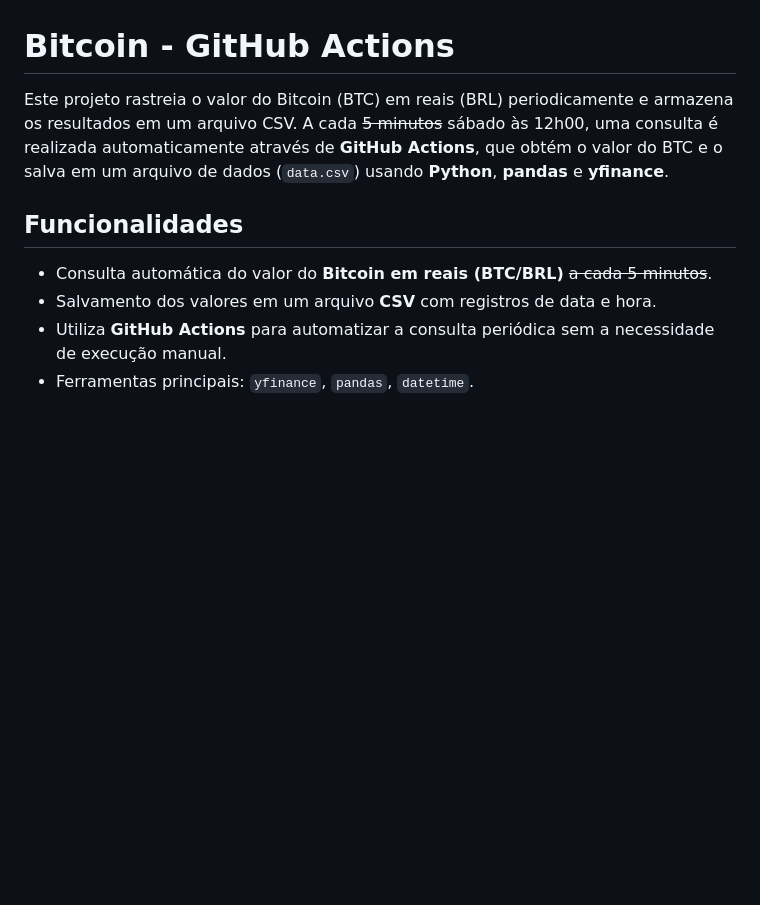
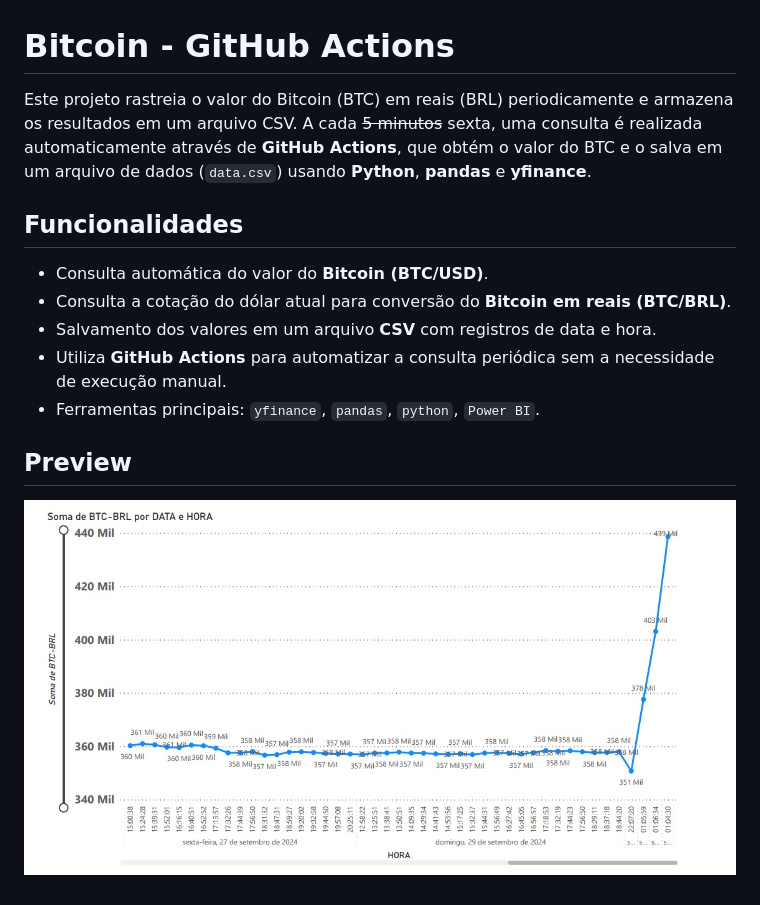
Before and after one commit to gersonmachado/btc_action, a Markdown page: README.md, the part around the change. Rendered like a GitHub page; pictures changed too: pbi/pbi_view_btc.jpg (added); blank space fills up the shorter version.

Commit message:
:pencil: Correção do README e Visualizações

```diff
--- a/README.md
+++ b/README.md
@@ -1,10 +1,15 @@
 # Bitcoin - GitHub Actions
 
-Este projeto rastreia o valor do Bitcoin (BTC) em reais (BRL) periodicamente e armazena os resultados em um arquivo CSV. A cada ~~5 minutos~~ sábado às 12h00, uma consulta é realizada automaticamente através de **GitHub Actions**, que obtém o valor do BTC e o salva em um arquivo de dados (`data.csv`) usando **Python**, **pandas** e **yfinance**.
+Este projeto rastreia o valor do Bitcoin (BTC) em reais (BRL) periodicamente e armazena os resultados em um arquivo CSV. A cada ~~5 minutos~~ sexta, uma consulta é realizada automaticamente através de **GitHub Actions**, que obtém o valor do BTC e o salva em um arquivo de dados (`data.csv`) usando **Python**, **pandas** e **yfinance**.
 
 ## Funcionalidades
 
-- Consulta automática do valor do **Bitcoin em reais (BTC/BRL)** ~~a cada 5 minutos~~.
+- Consulta automática do valor do **Bitcoin (BTC/USD)**.
+- Consulta a cotação do dólar atual para conversão do **Bitcoin em reais (BTC/BRL)**.
 - Salvamento dos valores em um arquivo **CSV** com registros de data e hora.
 - Utiliza **GitHub Actions** para automatizar a consulta periódica sem a necessidade de execução manual.
-- Ferramentas principais: `yfinance`, `pandas`, `datetime`.
+- Ferramentas principais: `yfinance`, `pandas`, `python`, `Power BI`.
+
+
+## Preview
+![Print do funcionamento](https://github.com/gersonmachado/btc_action/blob/main/pbi/pbi_view_btc.jpg)
```
Also changed, not shown: 1 other file.
